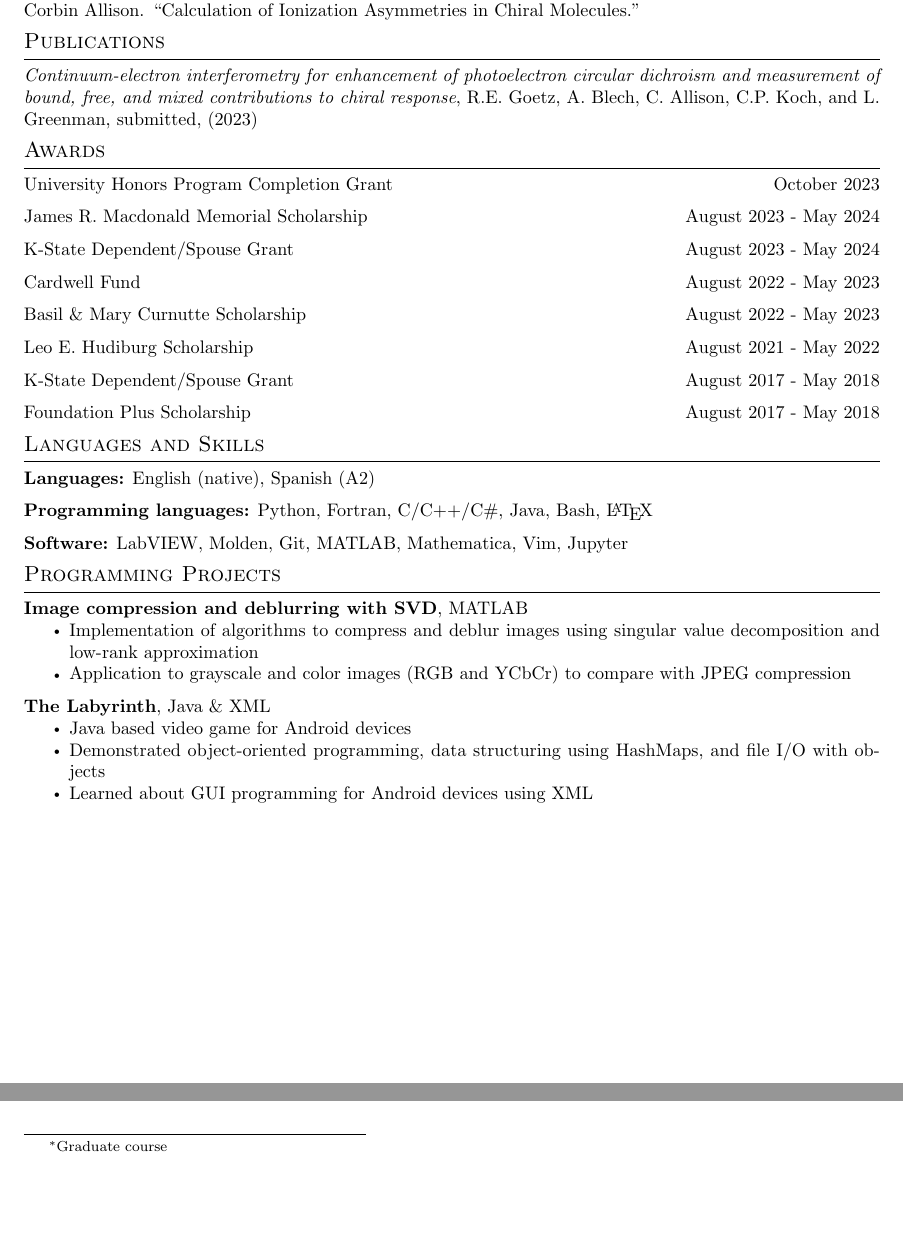
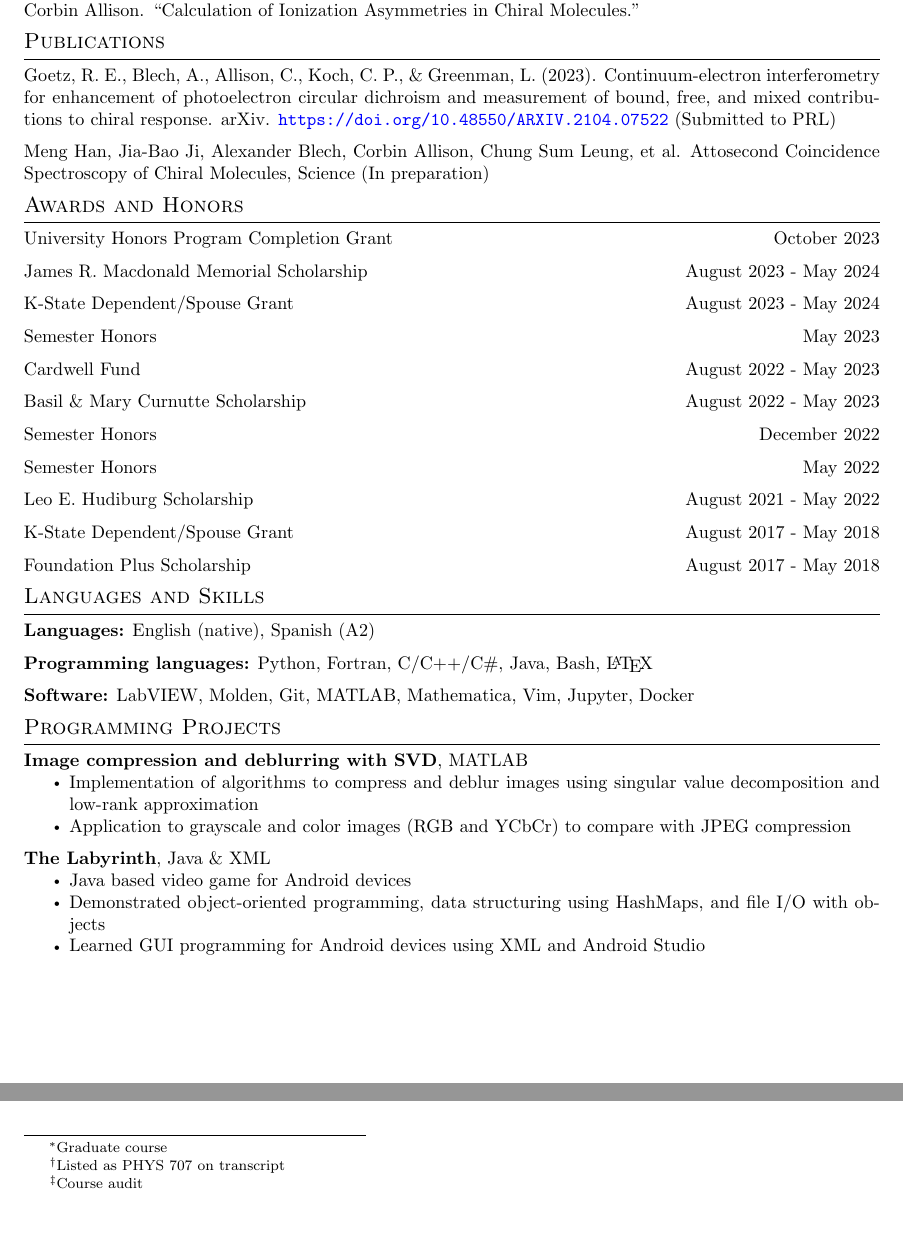
Before and after one commit to corbinallison/Resume-CV, a LaTeX CV (CV.tex): two parts of pages 2 and 3 of 3, joined at a grey line, cut so that both start at the same text. Compiled offline with pdfLaTeX.

Commit message:
Update paper

```diff
--- a/CV.tex
+++ b/CV.tex
@@ -4,6 +4,15 @@
 \usepackage{geometry} % Required for adjusting page dimensions and margins
 \usepackage{enumitem}
 \usepackage[symbol]{footmisc}
+\usepackage{hyperref}
+\hypersetup{
+	colorlinks=true,
+	linkcolor=black,
+	filecolor=magenta,
+	urlcolor=blue,
+	pdftitle={Overleaf Example},
+	pdfpagemode=FullScreen,
+}
 \setlist[itemize]{noitemsep, topsep=0pt, after=\vspace{6pt}}
 \newlength{\mylen}
 \setbox1=\hbox{$\bullet$}\setbox2=\hbox{\tiny$\bullet$}
@@ -80,39 +89,46 @@ Physics Undergraduate Research Colloquium, Kansas State University, October 2023
 GRC/GRS Quantum Control of Light and Matter, Newport, RI, August 2023. C. Allison, R.E. Goetz, A. Blech, C.P. Koch, and L. Greenman. ``Control of Photoelectron Circular Dichroism with RABBITT" (poster). \return
 NSF REU at K-State: Interactions of Matter, Light and Learning, Kansas State University, August 2023. Corbin Allison. ``Calculation of Ionization Asymmetries in Chiral Molecules."\return
 \sect{Publications}
-\textit{Continuum-electron interferometry for enhancement of photoelectron circular dichroism and measurement of bound, free, and mixed contributions to chiral response}, R.E. Goetz, A. Blech,
-C. Allison, C.P. Koch, and L. Greenman, submitted, (2023)\return
-\sect{Awards}
+Goetz, R. E., Blech, A., Allison, C., Koch, C. P., \& Greenman, L. (2023). Continuum-electron interferometry for enhancement of photoelectron circular dichroism and measurement of bound, free, and mixed contributions to chiral response. arXiv.  \url{https://doi.org/10.48550/ARXIV.2104.07522} (Submitted to PRL)\return
+Meng Han, Jia-Bao Ji, Alexander Blech, Corbin Allison, Chung Sum Leung, et al. Attosecond Coincidence Spectroscopy of Chiral Molecules, Science (In preparation) \return
+\sect{Awards and Honors}
 University Honors Program Completion Grant \hfill October 2023 \return
 James R. Macdonald Memorial Scholarship \hfill August 2023 - May 2024 \return
 K-State Dependent/Spouse Grant \hfill August 2023 - May 2024 \return
+Semester Honors \hfill May 2023 \return
 Cardwell Fund \hfill August 2022 - May 2023 \return
 Basil \& Mary Curnutte Scholarship \hfill August 2022 - May 2023 \return
+Semester Honors \hfill December 2022 \return
+Semester Honors \hfill May 2022 \return
 Leo E. Hudiburg Scholarship \hfill August 2021 - May 2022 \return
 K-State Dependent/Spouse Grant \hfill August 2017 - May 2018 \return
 Foundation Plus Scholarship\hfill August 2017 - May 2018 \return
 \sect{Languages and Skills}
 \textbf{Languages:} English (native), Spanish (A2) \return
 \textbf{Programming languages:} Python, Fortran, C/C++/C\#, Java, Bash, \LaTeX \return
-\textbf{Software:} LabVIEW, Molden, Git, MATLAB, Mathematica, Vim, Jupyter \return
+\textbf{Software:} LabVIEW, Molden, Git, MATLAB, Mathematica, Vim, Jupyter, Docker \return
 \sect{Programming Projects}
 \textbf{Image compression and deblurring with SVD}, MATLAB
 \begin{itemize}
 	\item Implementation of algorithms to compress and deblur images using singular value decomposition and low-rank approximation
 	\item Application to grayscale and color images (RGB and YCbCr) to compare with JPEG compression
 \end{itemize}
+%\textbf{Home server} \begin{itemize}
+%	\item Docker based home server hosting cloud storage with Syncthing, media with Emby, and a website using Wordpress
+%	\item Opened to the internet using Apache and MariaDB
+%\end{itemize}
 \textbf{The Labyrinth}, Java \& XML
 \begin{itemize}
 	\item Java based video game for Android devices
 	\item Demonstrated object-oriented programming, data structuring using HashMaps, and file I/O with objects
-	\item Learned about GUI programming for Android devices using XML
+	\item Learned GUI programming for Android devices using XML and Android Studio
 \end{itemize}
 \newpage
 \sect{Relevant Coursework}
 \textbf{Physics Courses:}\begin{itemize}
 	\item PHYS 694 - Particle Physics\hfill Spring 2024
 	\item PHYS 506 - Advanced Physics Laboratory\hfill Spring 2024
-	\item PHYS 870 - Introduction to Atomic, Molecular, and Optical Physics\footnote[1]{Graduate course}\hfill Fall 2023
+	\item PHYS 870 - Introduction to Atomic, Molecular, and Optical Physics\footnote[1]{Graduate course}\footnote[2]{Listed as PHYS 707 on transcript}\hfill Fall 2023
 	\item PHYS 709 - Applied Quantum Mechanics\hfill Fall 2023
 	\item PHYS 497 - Senior Research in Physics \hfill Fall 2023
 	\item PHYS 662 - Introduction to Quantum Mechanics \hfill Spring 2023
@@ -127,6 +143,7 @@ Foundation Plus Scholarship\hfill August 2017 - May 2018 \return
 \end{itemize}
 \textbf{Mathematics Courses:}
 \begin{itemize}
+	\item MATH 716 - Applied Mathematics II$ ^* $\footnote[3]{Course audit} \hfill Spring 2024
 	\item MATH 511 - Introduction to Algebraic Systems \hfill Spring 2024
 	\item MATH 715 - Applied Mathematics I$ ^* $ \hfill Fall 2023
 	\item MATH 515 - Introduction to Linear Algebra\hfill Spring 2023
```
Also changed, not shown: CV.pdf.
